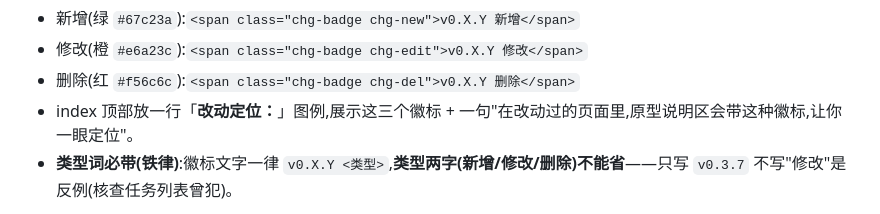
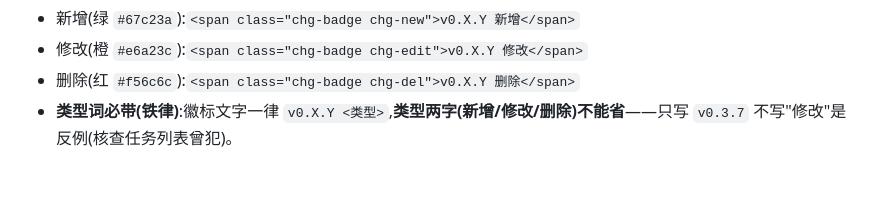
Before and after one commit to yideng-xl/jg-product-design-skills, a Markdown page: skills/prd2prototype/SKILL.md, the part around the change. Rendered like a GitHub page; blank space fills up the shorter version.

Commit message:
prd2prototype: chg-bang 改蓝底白字; 静态徽标统一 chg-badge; 去掉 index 改动定位图例要求

```diff
--- a/skills/prd2prototype/SKILL.md
+++ b/skills/prd2prototype/SKILL.md
@@ -261,7 +261,6 @@ description: 把 PRD 的概念/数据模型/视图设计落成可评审的 HTML
 - 新增(绿 `#67c23a`):`<span class="chg-badge chg-new">v0.X.Y 新增</span>`
 - 修改(橙 `#e6a23c`):`<span class="chg-badge chg-edit">v0.X.Y 修改</span>`
 - 删除(红 `#f56c6c`):`<span class="chg-badge chg-del">v0.X.Y 删除</span>`
-- index 顶部放一行「**改动定位：**」图例,展示这三个徽标 + 一句"在改动过的页面里,原型说明区会带这种徽标,让你一眼定位"。
 - **类型词必带(铁律)**:徽标文字一律 `v0.X.Y <类型>`,**类型两字(新增/修改/删除)不能省**——只写 `v0.3.7` 不写"修改"是反例(核查任务列表曾犯)。
 
 **需求标签 / 需求便签(铁律 · 命名 + 原型中改动点的标准做法)**:改动点旁这种**可点开、弹出需求说明的徽标**,**统一叫「需求标签 / 需求便签」**(下文若说"需求标签"即指它)。它不是静态色块,而是**点击后弹出该改动的需求说明、且说明文字可复制**(研发直接拷需求口径)。做法 = 把"三色类型徽标"当作 `.proto-tip` 的触发器,弹层用 `.pt-pop`(skill-extras.css 里 `.pt-pop` 已是 `user-select:text` 可复制):
```
